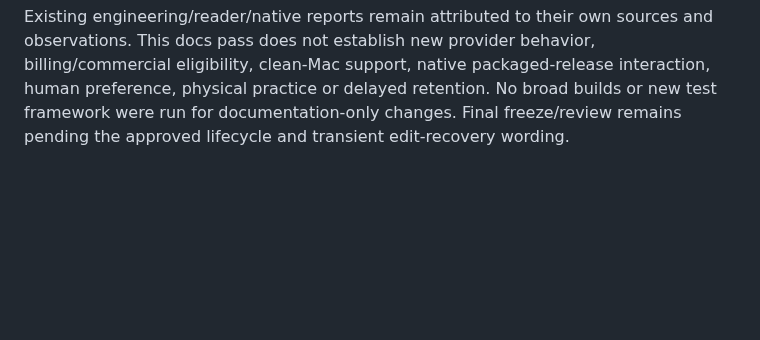
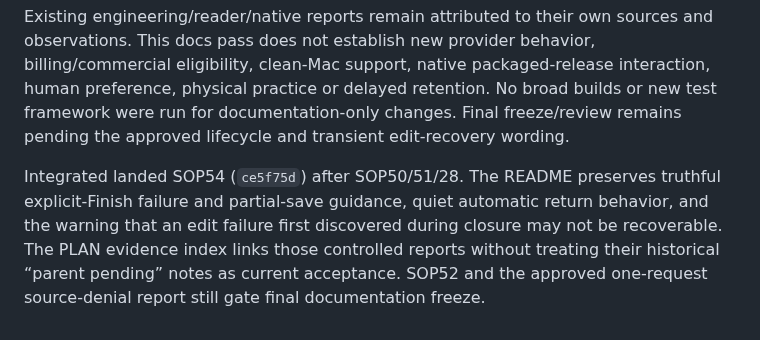
Before and after one commit to JustinCranshaw/sophia, a Markdown page: research/2026-10-25-documentation-reconciliation/README.md, the part around the change. Drawn GitHub-style; blank space fills up the shorter version.

Commit message:
Index bounded lifecycle recovery and Finish evidence

```diff
--- a/research/2026-10-25-documentation-reconciliation/README.md
+++ b/research/2026-10-25-documentation-reconciliation/README.md
@@ -14,3 +14,5 @@ The mock was actually rendered at 1280×1000 using a temporary WKWebView caller
 [Current-direction overview](overview-final.png) and [historical Accept exploration](historical-first-final.png) were inspected at original resolution. The first render showed the added per-screen warning could sit behind the existing sticky bar, so the text was revised: the sticky header now explicitly labels all interactive mock screens historical, and the existing Try it row repeats that label. The actual Accept buttons, state attributes, scripts and CSS retain their historical behavior. They were not renamed Saved to imply a current native action.
 
 Existing engineering/reader/native reports remain attributed to their own sources and observations. This docs pass does not establish new provider behavior, billing/commercial eligibility, clean-Mac support, native packaged-release interaction, human preference, physical practice or delayed retention. No broad builds or new test framework were run for documentation-only changes. Final freeze/review remains pending the approved lifecycle and transient edit-recovery wording.
+
+Integrated landed SOP54 (`ce5f75d`) after SOP50/51/28. The README preserves truthful explicit-Finish failure and partial-save guidance, quiet automatic return behavior, and the warning that an edit failure first discovered during closure may not be recoverable. The PLAN evidence index links those controlled reports without treating their historical “parent pending” notes as current acceptance. SOP52 and the approved one-request source-denial report still gate final documentation freeze.
```
Also changed, not shown: PLAN.md (+1 -0 lines).
